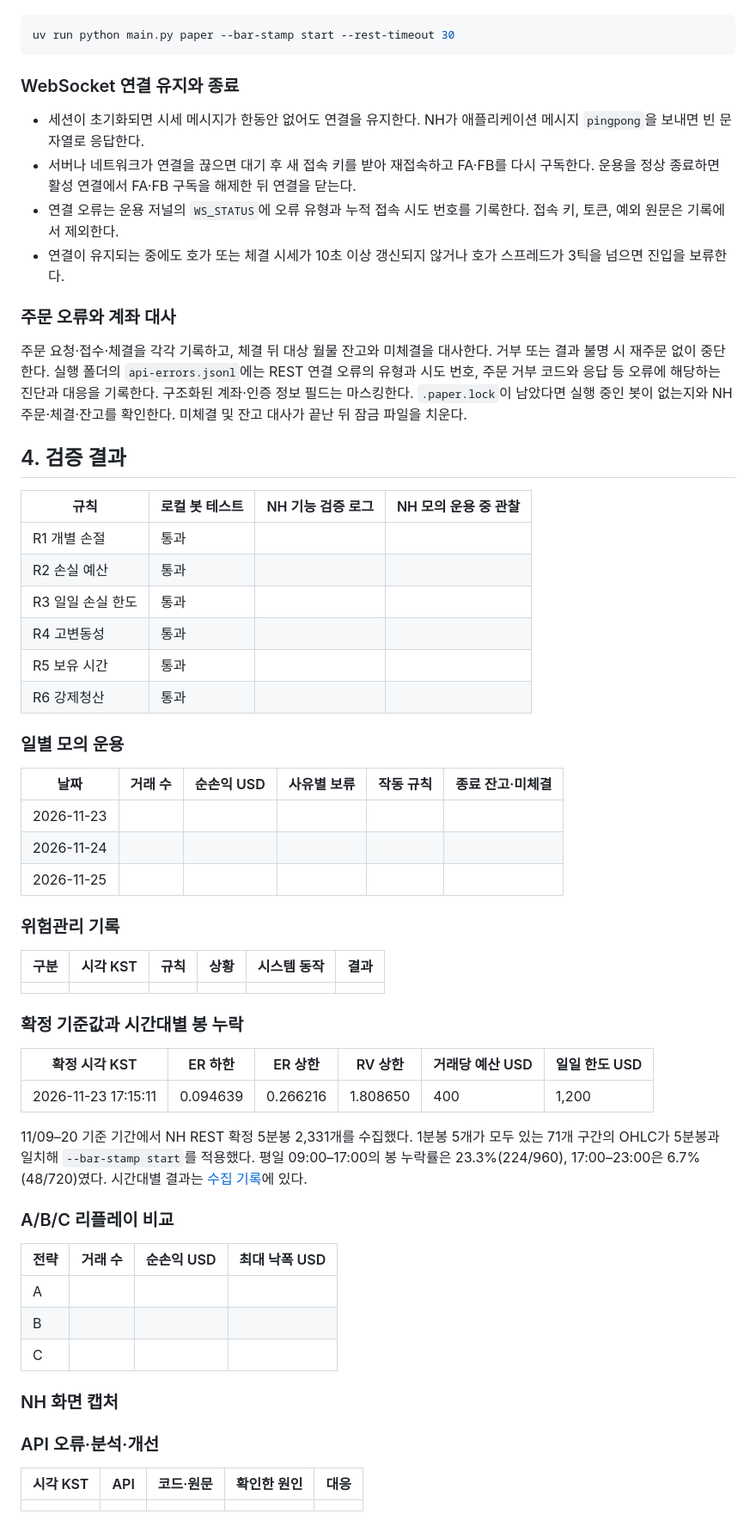
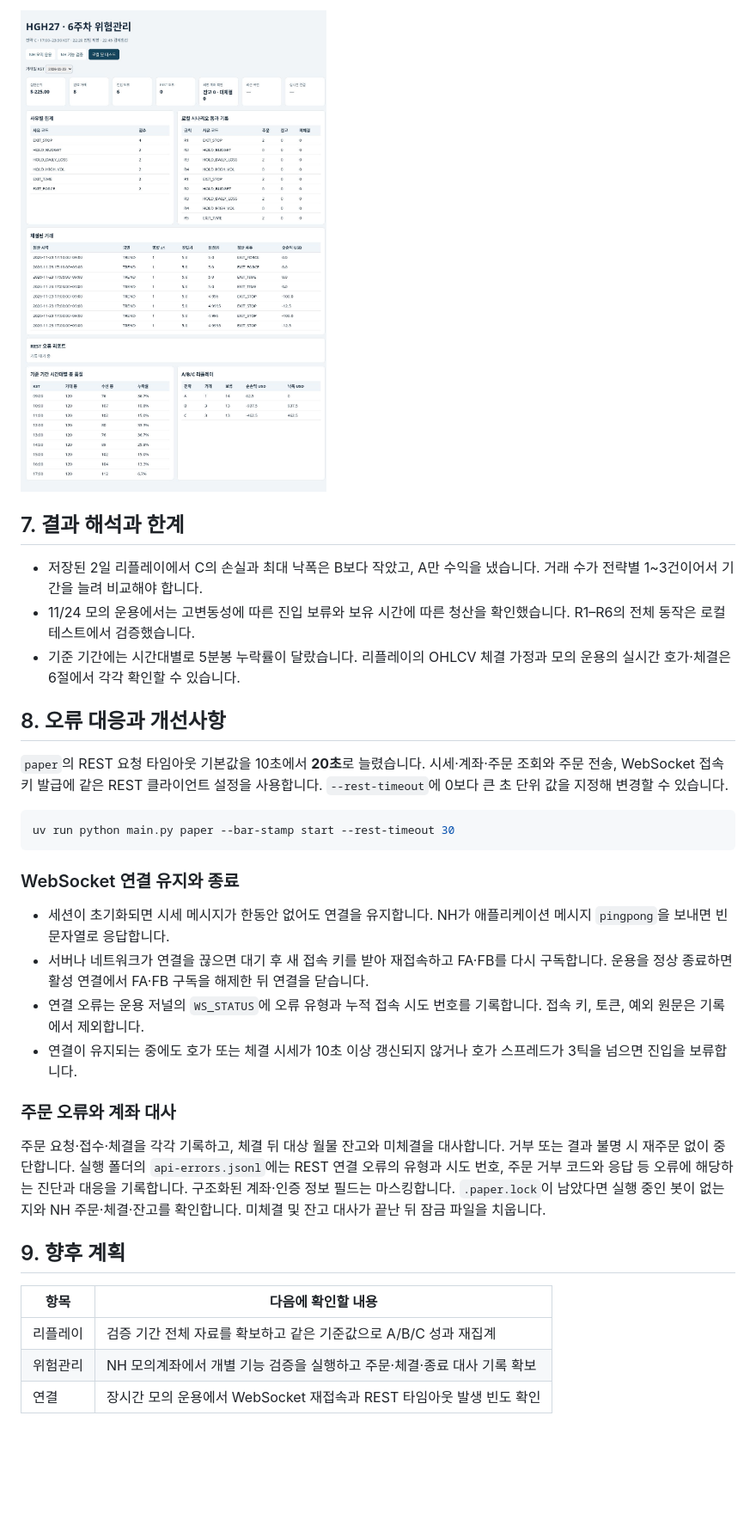
Before and after one commit to NHMance/cautious-assignment, a Markdown page: week06/README.md, the part around one of its changes. Shown at 86% size. Drawn GitHub-style; pictures changed too: week06/screenshots/dashboard_bot_test.jpg (added); blank space fills up the shorter version.

Commit message:
Align week06 README with week05 format and add dashboard screenshot

````diff
--- a/week06/README.md
+++ b/week06/README.md
@@ -85,3 +190,14 @@ uv run python main.py replay
+![week06 로컬 봇 테스트 대시보드](screenshots/dashboard_bot_test.jpg)
+
+## 7. 결과 해석과 한계
+
+- 저장된 2일 리플레이에서 C의 손실과 최대 낙폭은 B보다 작았고, A만 수익을 냈습니다. 거래 수가 전략별 1~3건이어서 기간을 늘려 비교해야 합니다.
+- 11/24 모의 운용에서는 고변동성에 따른 진입 보류와 보유 시간에 따른 청산을 확인했습니다. R1–R6의 전체 동작은 로컬 테스트에서 검증했습니다.
+- 기준 기간에는 시간대별로 5분봉 누락률이 달랐습니다. 리플레이의 OHLCV 체결 가정과 모의 운용의 실시간 호가·체결은 6절에서 각각 확인할 수 있습니다.
+
+## 8. 오류 대응과 개선사항
+
+`paper`의 REST 요청 타임아웃 기본값을 10초에서 **20초**로 늘렸습니다. 시세·계좌·주문 조회와 주문 전송, WebSocket 접속 키 발급에 같은 REST 클라이언트 설정을 사용합니다. `--rest-timeout`에 0보다 큰 초 단위 값을 지정해 변경할 수 있습니다.
 
 ```bash
 uv run python main.py paper --bar-stamp start --rest-timeout 30
@@ -89,60 +205,19 @@ uv run python main.py paper --bar-stamp start --rest-timeout 30
 
 ### WebSocket 연결 유지와 종료
 
-- 세션이 초기화되면 시세 메시지가 한동안 없어도 연결을 유지한다. NH가 애플리케이션 메시지 `pingpong`을 보내면 빈 문자열로 응답한다.
-- 서버나 네트워크가 연결을 끊으면 대기 후 새 접속 키를 받아 재접속하고 FA·FB를 다시 구독한다. 운용을 정상 종료하면 활성 연결에서 FA·FB 구독을 해제한 뒤 연결을 닫는다.
-- 연결 오류는 운용 저널의 `WS_STATUS`에 오류 유형과 누적 접속 시도 번호를 기록한다. 접속 키, 토큰, 예외 원문은 기록에서 제외한다.
-- 연결이 유지되는 중에도 호가 또는 체결 시세가 10초 이상 갱신되지 않거나 호가 스프레드가 3틱을 넘으면 진입을 보류한다.
+- 세션이 초기화되면 시세 메시지가 한동안 없어도 연결을 유지합니다. NH가 애플리케이션 메시지 `pingpong`을 보내면 빈 문자열로 응답합니다.
+- 서버나 네트워크가 연결을 끊으면 대기 후 새 접속 키를 받아 재접속하고 FA·FB를 다시 구독합니다. 운용을 정상 종료하면 활성 연결에서 FA·FB 구독을 해제한 뒤 연결을 닫습니다.
+- 연결 오류는 운용 저널의 `WS_STATUS`에 오류 유형과 누적 접속 시도 번호를 기록합니다. 접속 키, 토큰, 예외 원문은 기록에서 제외합니다.
+- 연결이 유지되는 중에도 호가 또는 체결 시세가 10초 이상 갱신되지 않거나 호가 스프레드가 3틱을 넘으면 진입을 보류합니다.
 
 ### 주문 오류와 계좌 대사
 
-주문 요청·접수·체결을 각각 기록하고, 체결 뒤 대상 월물 잔고와 미체결을 대사한다. 거부 또는 결과 불명 시 재주문 없이 중단한다. 실행 폴더의 `api-errors.jsonl`에는 REST 연결 오류의 유형과 시도 번호, 주문 거부 코드와 응답 등 오류에 해당하는 진단과 대응을 기록한다. 구조화된 계좌·인증 정보 필드는 마스킹한다. `.paper.lock`이 남았다면 실행 중인 봇이 없는지와 NH 주문·체결·잔고를 확인한다. 미체결 및 잔고 대사가 끝난 뒤 잠금 파일을 치운다.
+주문 요청·접수·체결을 각각 기록하고, 체결 뒤 대상 월물 잔고와 미체결을 대사합니다. 거부 또는 결과 불명 시 재주문 없이 중단합니다. 실행 폴더의 `api-errors.jsonl`에는 REST 연결 오류의 유형과 시도 번호, 주문 거부 코드와 응답 등 오류에 해당하는 진단과 대응을 기록합니다. 구조화된 계좌·인증 정보 필드는 마스킹합니다. `.paper.lock`이 남았다면 실행 중인 봇이 없는지와 NH 주문·체결·잔고를 확인합니다. 미체결 및 잔고 대사가 끝난 뒤 잠금 파일을 치웁니다.
 
-## 4. 검증 결과
+## 9. 향후 계획
 
-| 규칙 | 로컬 봇 테스트 | NH 기능 검증 로그 | NH 모의 운용 중 관찰 |
-| --- | --- | --- | --- |
-| R1 개별 손절 | 통과 | | |
-| R2 손실 예산 | 통과 | | |
-| R3 일일 손실 한도 | 통과 | | |
-| R4 고변동성 | 통과 | | |
-| R5 보유 시간 | 통과 | | |
-| R6 강제청산 | 통과 | | |
-
-### 일별 모의 운용
-
-| 날짜 | 거래 수 | 순손익 USD | 사유별 보류 | 작동 규칙 | 종료 잔고·미체결 |
-| --- | --- | --- | --- | --- | --- |
-| 2026-11-23 | | | | | |
-| 2026-11-24 | | | | | |
-| 2026-11-25 | | | | | |
-
-### 위험관리 기록
-
-| 구분 | 시각 KST | 규칙 | 상황 | 시스템 동작 | 결과 |
-| --- | --- | --- | --- | --- | --- |
-| | | | | | |
-
-### 확정 기준값과 시간대별 봉 누락
-
-| 확정 시각 KST | ER 하한 | ER 상한 | RV 상한 | 거래당 예산 USD | 일일 한도 USD |
-| --- | --- | --- | --- | --- | --- |
-| 2026-11-23 17:15:11 | 0.094639 | 0.266216 | 1.808650 | 400 | 1,200 |
-
-11/09–20 기준 기간에서 NH REST 확정 5분봉 2,331개를 수집했다. 1분봉 5개가 모두 있는 71개 구간의 OHLC가 5분봉과 일치해 `--bar-stamp start`를 적용했다. 평일 09:00–17:00의 봉 누락률은 23.3%(224/960), 17:00–23:00은 6.7%(48/720)였다. 시간대별 결과는 [수집 기록](results/raw/results.json)에 있다.
-
-### A/B/C 리플레이 비교
-
-| 전략 | 거래 수 | 순손익 USD | 최대 낙폭 USD |
-| --- | --- | --- | --- |
-| A | | | |
-| B | | | |
-| C | | | |
-
-### NH 화면 캡처
-
-### API 오류·분석·개선
-
-| 시각 KST | API | 코드·원문 | 확인한 원인 | 대응 |
-| --- | --- | --- | --- | --- |
-| | | | | |
+| 항목 | 다음에 확인할 내용 |
+| --- | --- |
+| 리플레이 | 검증 기간 전체 자료를 확보하고 같은 기준값으로 A/B/C 성과 재집계 |
+| 위험관리 | NH 모의계좌에서 개별 기능 검증을 실행하고 주문·체결·종료 대사 기록 확보 |
+| 연결 | 장시간 모의 운용에서 WebSocket 재접속과 REST 타임아웃 발생 빈도 확인 |
````
Also changed, not shown: other parts of week06/README.md (+133 -28 lines).
